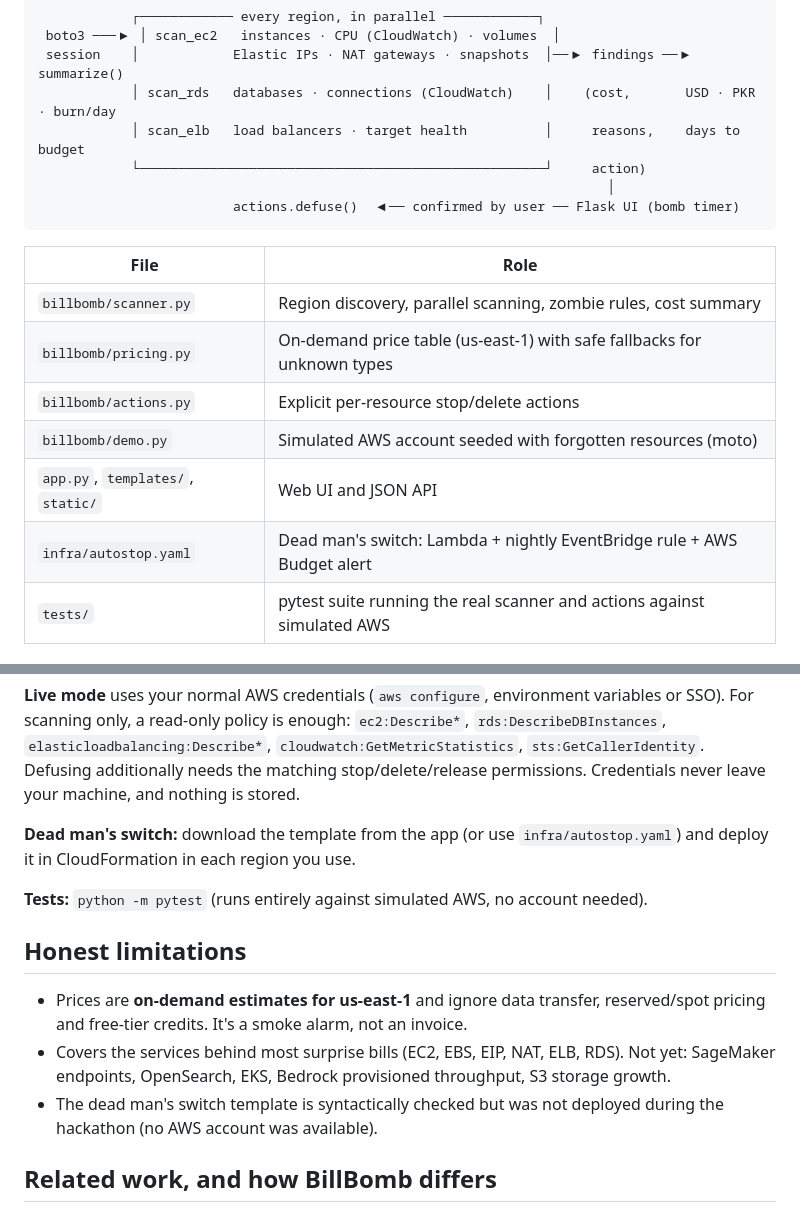
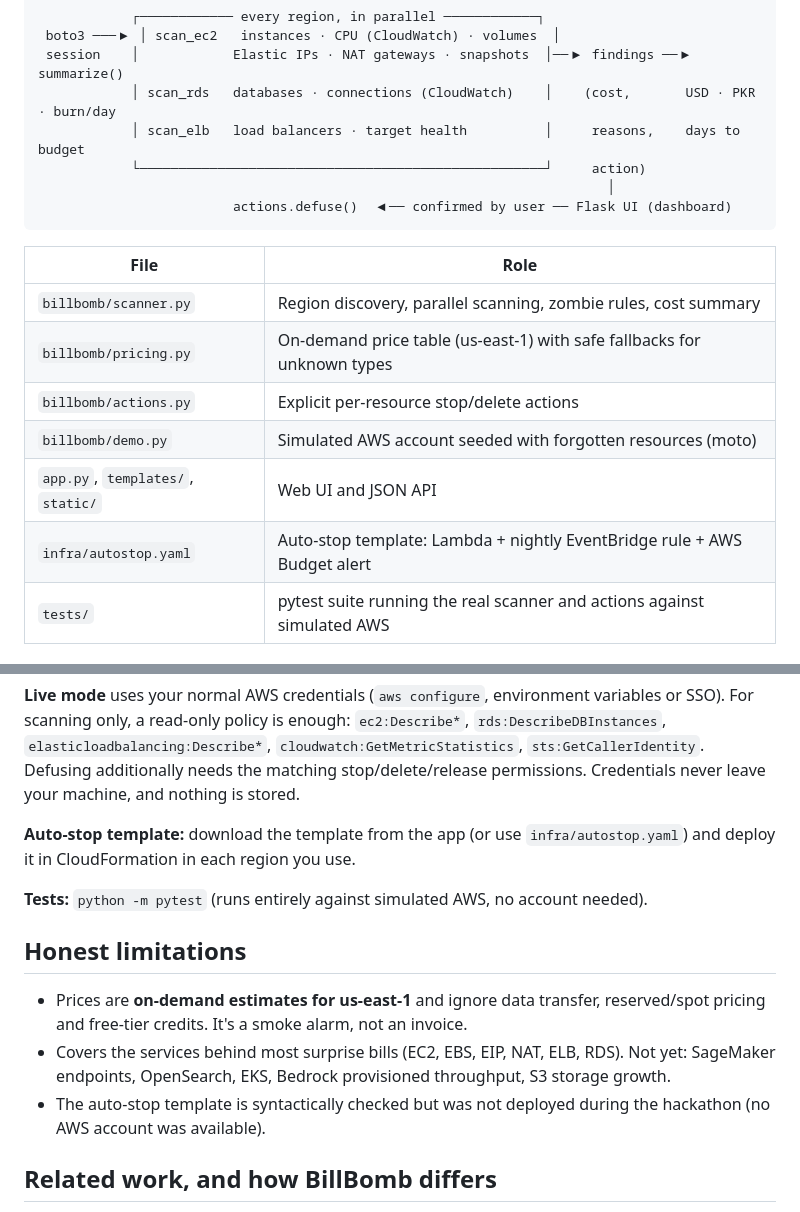
Before and after one commit to zaynabtauqeer/billbomb, a Markdown page: README.md, 2 parts joined by grey strips. GitHub-like rendering.

````diff
--- a/README.md
+++ b/README.md
@@ -65,7 +65,7 @@ Resources in active use are listed too, in green, marked *"In use. Leave it alon
             │ scan_elb   load balancers · target health          │     reasons,    days to budget
             └────────────────────────────────────────────────────┘     action)
                                                                          │
-                         actions.defuse()  ◀── confirmed by user ── Flask UI (bomb timer)
+                         actions.defuse()  ◀── confirmed by user ── Flask UI (dashboard)
 ```
 
 | File | Role |
@@ -75,7 +75,7 @@ Resources in active use are listed too, in green, marked *"In use. Leave it alon
 | `billbomb/actions.py` | Explicit per-resource stop/delete actions |
 | `billbomb/demo.py` | Simulated AWS account seeded with forgotten resources (moto) |
 | `app.py`, `templates/`, `static/` | Web UI and JSON API |
-| `infra/autostop.yaml` | Dead man's switch: Lambda + nightly EventBridge rule + AWS Budget alert |
+| `infra/autostop.yaml` | Auto-stop template: Lambda + nightly EventBridge rule + AWS Budget alert |
 | `tests/` | pytest suite running the real scanner and actions against simulated AWS |
 
 ## Setup
@@ -95,7 +95,7 @@ read-only policy is enough: `ec2:Describe*`, `rds:DescribeDBInstances`, `elastic
 `cloudwatch:GetMetricStatistics`, `sts:GetCallerIdentity`. Defusing additionally needs the matching
 stop/delete/release permissions. Credentials never leave your machine, and nothing is stored.
 
-**Dead man's switch:** download the template from the app (or use `infra/autostop.yaml`) and deploy it in
+**Auto-stop template:** download the template from the app (or use `infra/autostop.yaml`) and deploy it in
 CloudFormation in each region you use.
 
 **Tests:** `python -m pytest` (runs entirely against simulated AWS, no account needed).
@@ -106,7 +106,7 @@ CloudFormation in each region you use.
   It's a smoke alarm, not an invoice.
 - Covers the services behind most surprise bills (EC2, EBS, EIP, NAT, ELB, RDS). Not yet: SageMaker endpoints,
   OpenSearch, EKS, Bedrock provisioned throughput, S3 storage growth.
-- The dead man's switch template is syntactically checked but was not deployed during the hackathon (no AWS account was available).
+- The auto-stop template is syntactically checked but was not deployed during the hackathon (no AWS account was available).
 
 ## Related work, and how BillBomb differs
 
````
Also changed, not shown: other parts of README.md (+6 -6 lines), docs/confirm.png (added), docs/home.png (deleted), docs/scan.png (added), 4 other files.
